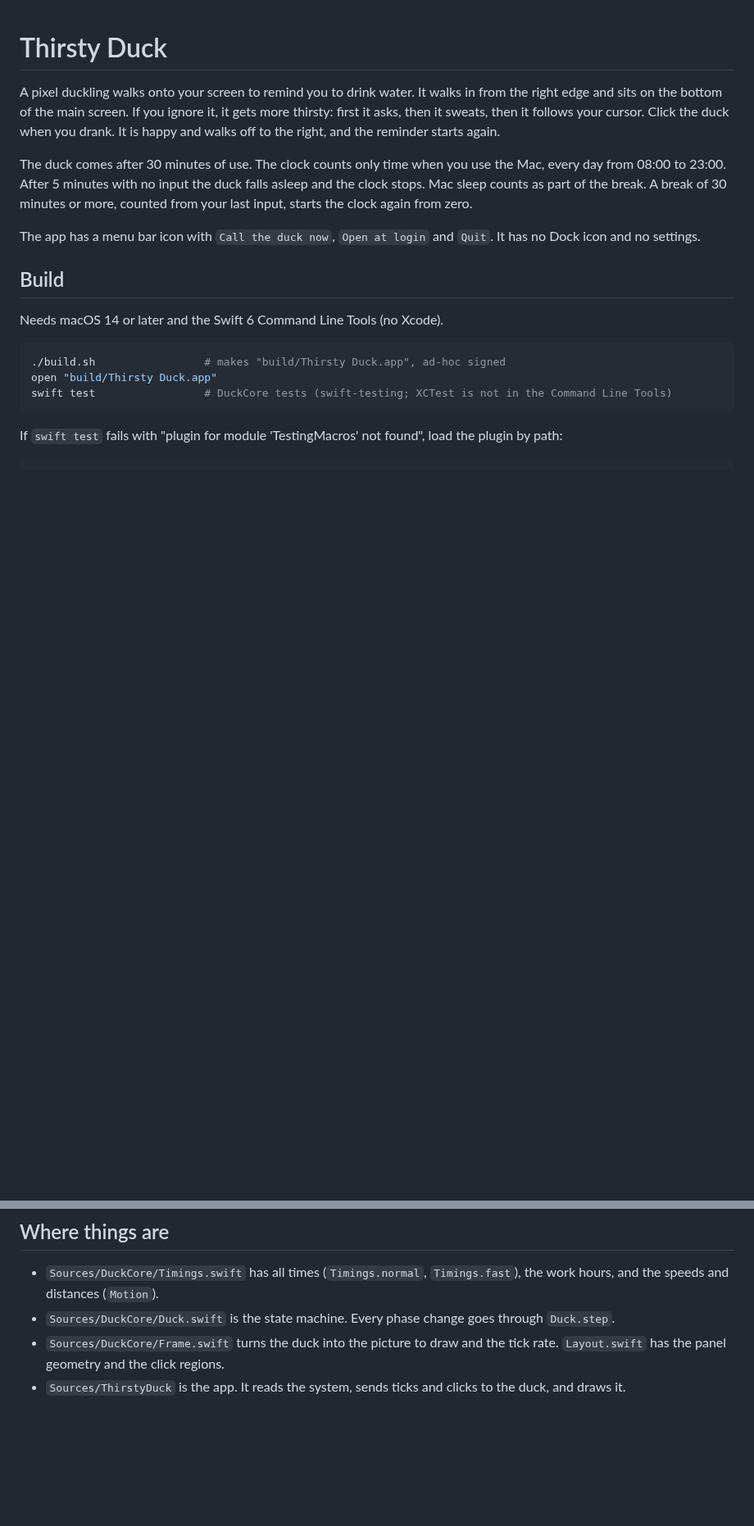
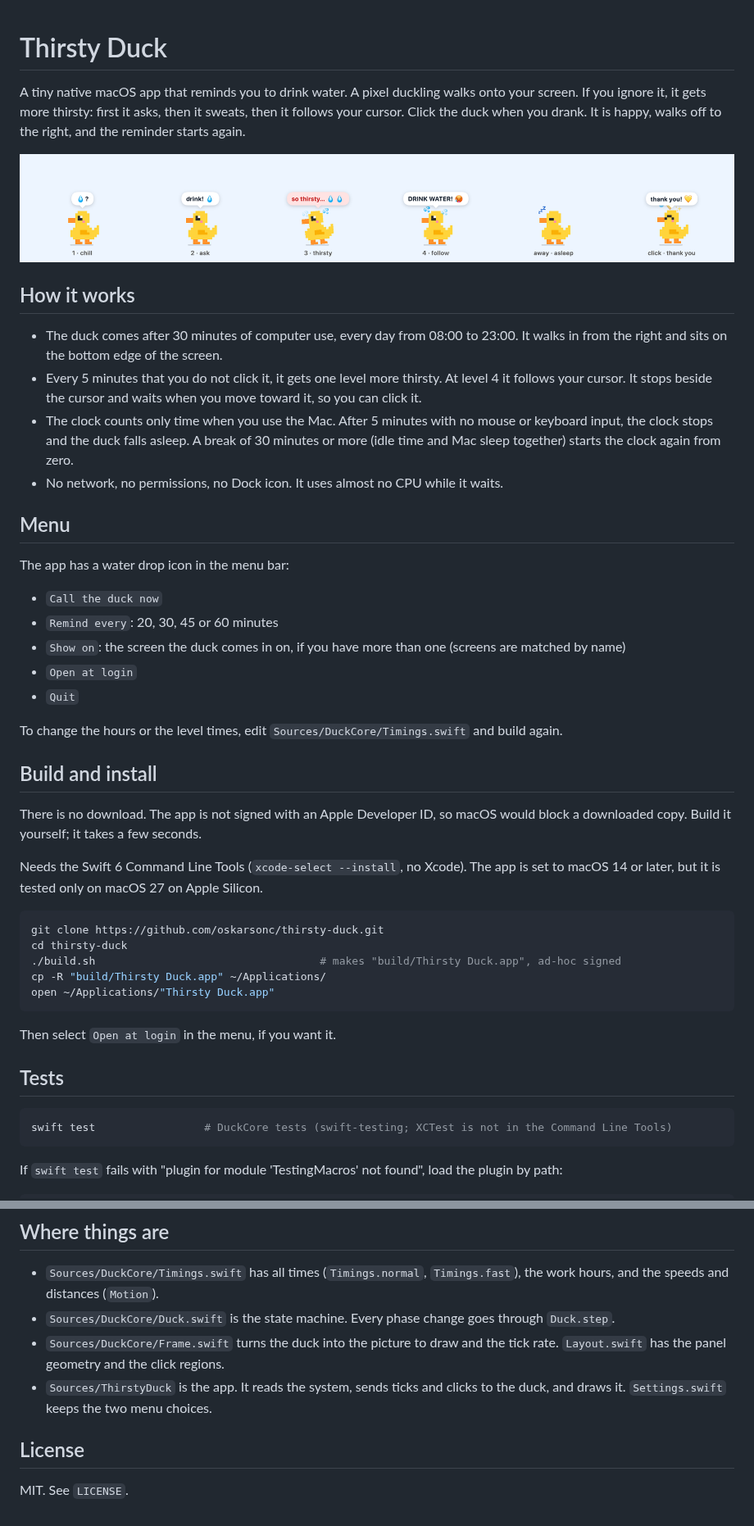
Before and after one commit to oskarsonc/thirsty-duck, a Markdown page: README.md, 2 parts joined by grey strips. Shown at 82% size. GitHub-like rendering; pictures changed too: docs/stages.png (added); blank space fills up the shorter version.

````diff
--- a/README.md
+++ b/README.md
@@ -1,18 +1,47 @@
 # Thirsty Duck
 
-A pixel duckling walks onto your screen to remind you to drink water. It walks in from the right edge and sits on the bottom of the main screen. If you ignore it, it gets more thirsty: first it asks, then it sweats, then it follows your cursor. Click the duck when you drank. It is happy and walks off to the right, and the reminder starts again.
+A tiny native macOS app that reminds you to drink water. A pixel duckling walks onto your screen. If you ignore it, it gets more thirsty: first it asks, then it sweats, then it follows your cursor. Click the duck when you drank. It is happy, walks off to the right, and the reminder starts again.
 
-The duck comes after 30 minutes of use. The clock counts only time when you use the Mac, every day from 08:00 to 23:00. After 5 minutes with no input the duck falls asleep and the clock stops. Mac sleep counts as part of the break. A break of 30 minutes or more, counted from your last input, starts the clock again from zero.
+![The duck at each stage: chill, ask, thirsty, follow, asleep, and thank you](docs/stages.png)
 
-The app has a menu bar icon with `Call the duck now`, `Open at login` and `Quit`. It has no Dock icon and no settings.
+## How it works
 
-## Build
+- The duck comes after 30 minutes of computer use, every day from 08:00 to 23:00. It walks in from the right and sits on the bottom edge of the screen.
+- Every 5 minutes that you do not click it, it gets one level more thirsty. At level 4 it follows your cursor. It stops beside the cursor and waits when you move toward it, so you can click it.
+- The clock counts only time when you use the Mac. After 5 minutes with no mouse or keyboard input, the clock stops and the duck falls asleep. A break of 30 minutes or more (idle time and Mac sleep together) starts the clock again from zero.
+- No network, no permissions, no Dock icon. It uses almost no CPU while it waits.
 
-Needs macOS 14 or later and the Swift 6 Command Line Tools (no Xcode).
+## Menu
+
+The app has a water drop icon in the menu bar:
+
+- `Call the duck now`
+- `Remind every`: 20, 30, 45 or 60 minutes
+- `Show on`: the screen the duck comes in on, if you have more than one (screens are matched by name)
+- `Open at login`
+- `Quit`
+
+To change the hours or the level times, edit `Sources/DuckCore/Timings.swift` and build again.
+
+## Build and install
+
+There is no download. The app is not signed with an Apple Developer ID, so macOS would block a downloaded copy. Build it yourself; it takes a few seconds.
+
+Needs the Swift 6 Command Line Tools (`xcode-select --install`, no Xcode). The app is set to macOS 14 or later, but it is tested only on macOS 27 on Apple Silicon.
 
 ```sh
-./build.sh                 # makes "build/Thirsty Duck.app", ad-hoc signed
-open "build/Thirsty Duck.app"
+git clone https://github.com/oskarsonc/thirsty-duck.git
+cd thirsty-duck
+./build.sh                                   # makes "build/Thirsty Duck.app", ad-hoc signed
+cp -R "build/Thirsty Duck.app" ~/Applications/
+open ~/Applications/"Thirsty Duck.app"
+```
+
+Then select `Open at login` in the menu, if you want it.
+
+## Tests
+
+```sh
 swift test                 # DuckCore tests (swift-testing; XCTest is not in the Command Line Tools)
 ```
 
@@ -40,4 +69,8 @@ The app ticks only as often as the duck needs (`Duck.tickRate`): 30 Hz while it
 - `Sources/DuckCore/Timings.swift` has all times (`Timings.normal`, `Timings.fast`), the work hours, and the speeds and distances (`Motion`).
 - `Sources/DuckCore/Duck.swift` is the state machine. Every phase change goes through `Duck.step`.
 - `Sources/DuckCore/Frame.swift` turns the duck into the picture to draw and the tick rate. `Layout.swift` has the panel geometry and the click regions.
-- `Sources/ThirstyDuck` is the app. It reads the system, sends ticks and clicks to the duck, and draws it.
+- `Sources/ThirstyDuck` is the app. It reads the system, sends ticks and clicks to the duck, and draws it. `Settings.swift` keeps the two menu choices.
+
+## License
+
+MIT. See `LICENSE`.
````
Also changed, not shown: SPEC.md (+5 -3 lines), 8 other files.
